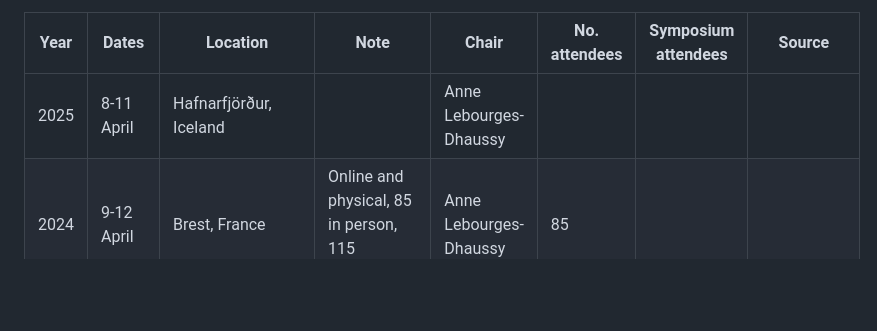
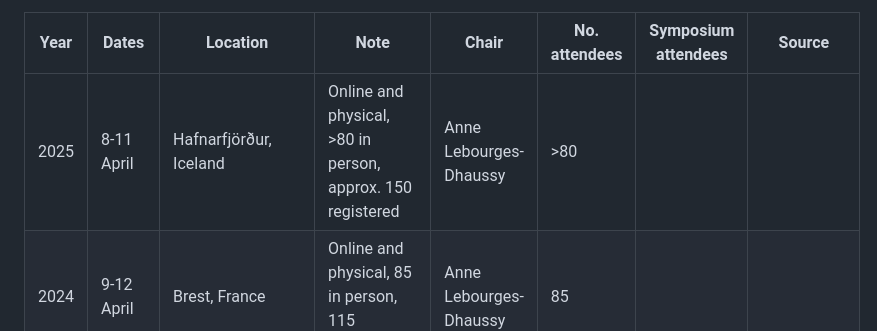
Before and after one commit to ices-eg/wg_WGFAST, a Markdown page: README.md, the part around the change. Rendered like a GitHub page; blank space fills up the shorter version.

Commit message:
Update 2025 attendance numbers

```diff
--- a/README.md
+++ b/README.md
@@ -35,7 +35,7 @@ In addition to these symposia, WGFAST has met yearly since 1984:
 
 |Year|Dates|Location|Note|Chair|No. attendees|Symposium attendees|Source|
 |---|---|---|---|---|---|---|---|
-|2025|8-11 April|Hafnarfjörður, Iceland||Anne Lebourges-Dhaussy||||
+|2025|8-11 April|Hafnarfjörður, Iceland|Online and physical, >80 in person, approx. 150 registered|Anne Lebourges-Dhaussy|>80|||
 |2024|9-12 April|Brest, France|Online and physical, 85 in person, 115 registrations|Anne Lebourges-Dhaussy|85|||
 |2023|31 March|Portland, Maine, USA|Symposium 27-30 March|Anne Lebourges-Dhaussy|47|150||
 |2022|25-28 April|Somone, Senegal|Online and physical, 16 in person, 114 online|Michael Jech|130||
```
